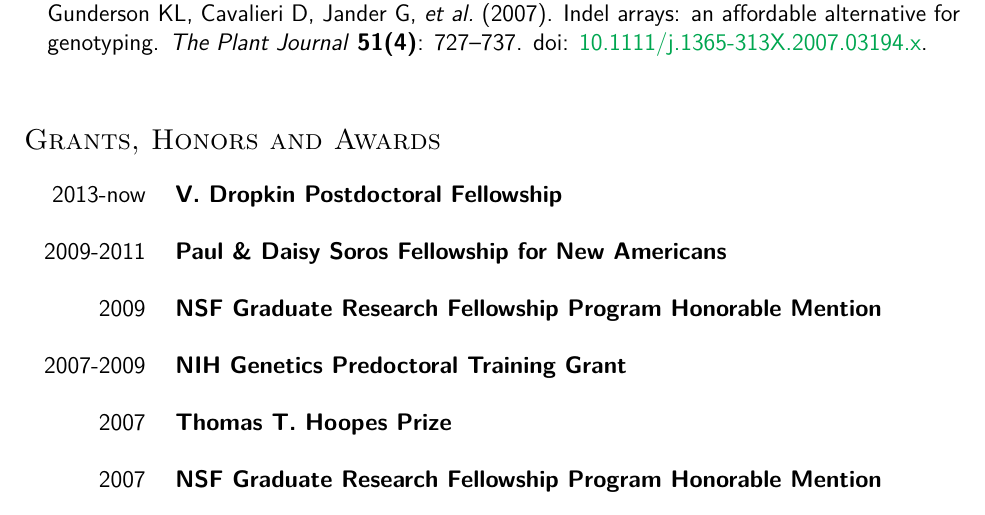
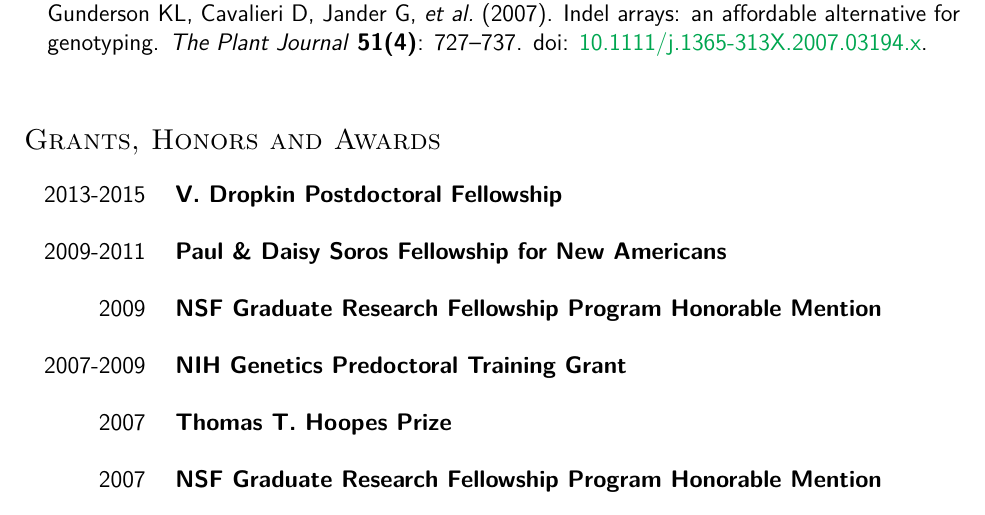
Before and after one commit to hnlee/cv, a LaTeX CV (cv.tex): part of page 2 of 3, cut so that both start at the same text. Compiled offline with pdfLaTeX.

Commit message:
Updated cv

```diff
--- a/cv.tex
+++ b/cv.tex
@@ -95,7 +95,7 @@ Berkeley}
 
 \section*{Grants, Honors and Awards}
 
-\cvitem{2013-now}
+\cvitem{2013-2015}
     {V. Dropkin Postdoctoral Fellowship}
     {}
 
```
Also changed, not shown: cv.pdf.
